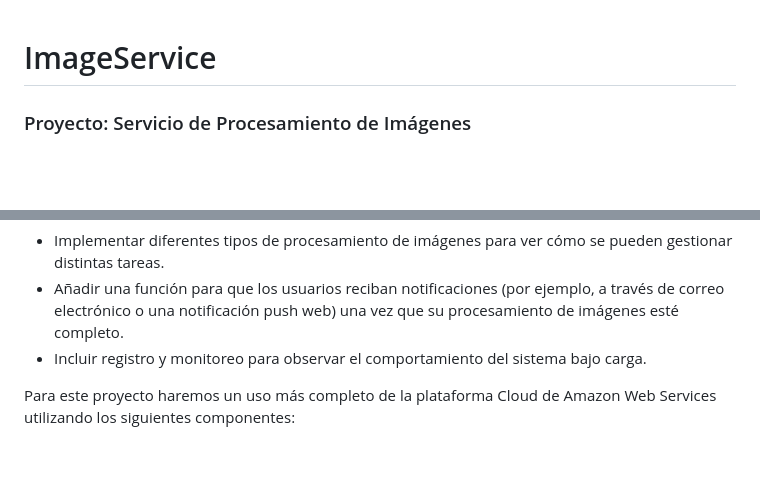
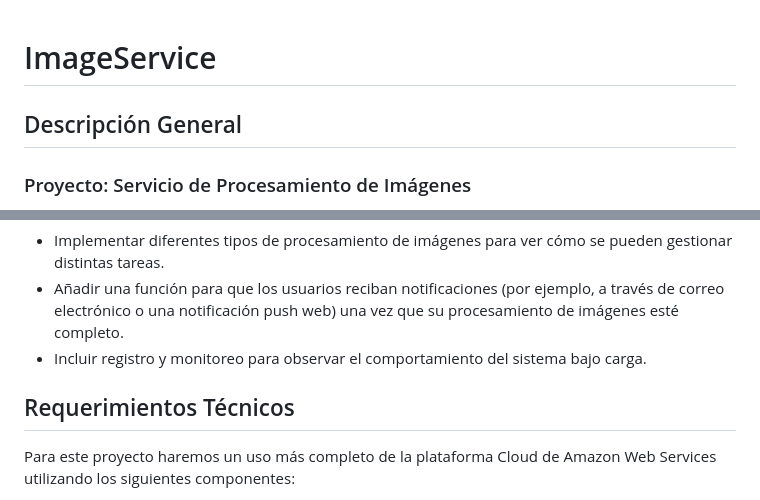
Before and after one commit to JuanAispuro/ImageServicePro4, a Markdown page: README.md, 2 parts joined by grey strips. Drawn GitHub-style; blank space fills up the shorter version.

```diff
--- a/README.md
+++ b/README.md
@@ -1,4 +1,6 @@
 # ImageService
+
+## Descripción General
 
 ### Proyecto: Servicio de Procesamiento de Imágenes
 
@@ -47,6 +49,9 @@ Podemos utilizar también django pero de manera alternativa para tu proyecto se
 - Añadir una función para que los usuarios reciban notificaciones (por ejemplo, a través de correo electrónico o una notificación push web) una vez que su procesamiento de imágenes esté completo.
 - Incluir registro y monitoreo para observar el comportamiento del sistema bajo carga.
 
+
+## Requerimientos Técnicos
+
 Para este proyecto haremos un uso más completo de la plataforma Cloud de Amazon Web Services utilizando los siguientes componentes:
 
 S3 Utilizaremos este servicio para almacenar las imágenes y otro contenido
```
